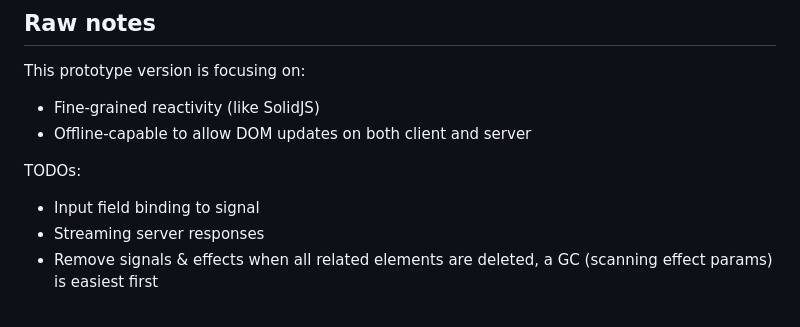
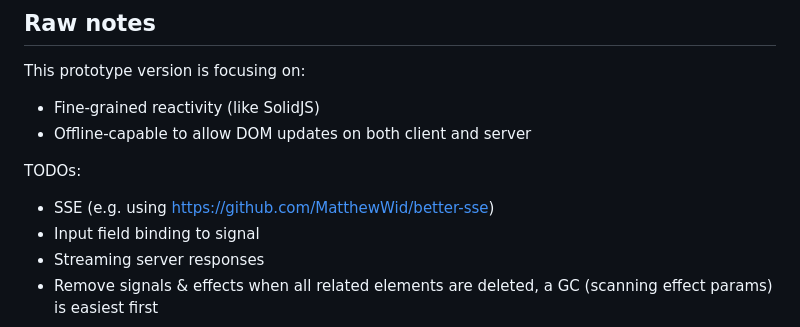
Before and after one commit to phucvin/solv-03, a Markdown page: README.md, the part around the change. Drawn GitHub-style.

```diff
--- a/README.md
+++ b/README.md
@@ -103,6 +103,7 @@ This prototype version is focusing on:
 - Offline-capable to allow DOM updates on both client and server
 
 TODOs:
+- SSE (e.g. using https://github.com/MatthewWid/better-sse)
 - Input field binding to signal
 - Streaming server responses
 - Remove signals & effects when all related elements are deleted, a GC (scanning effect params) is easiest first
```
